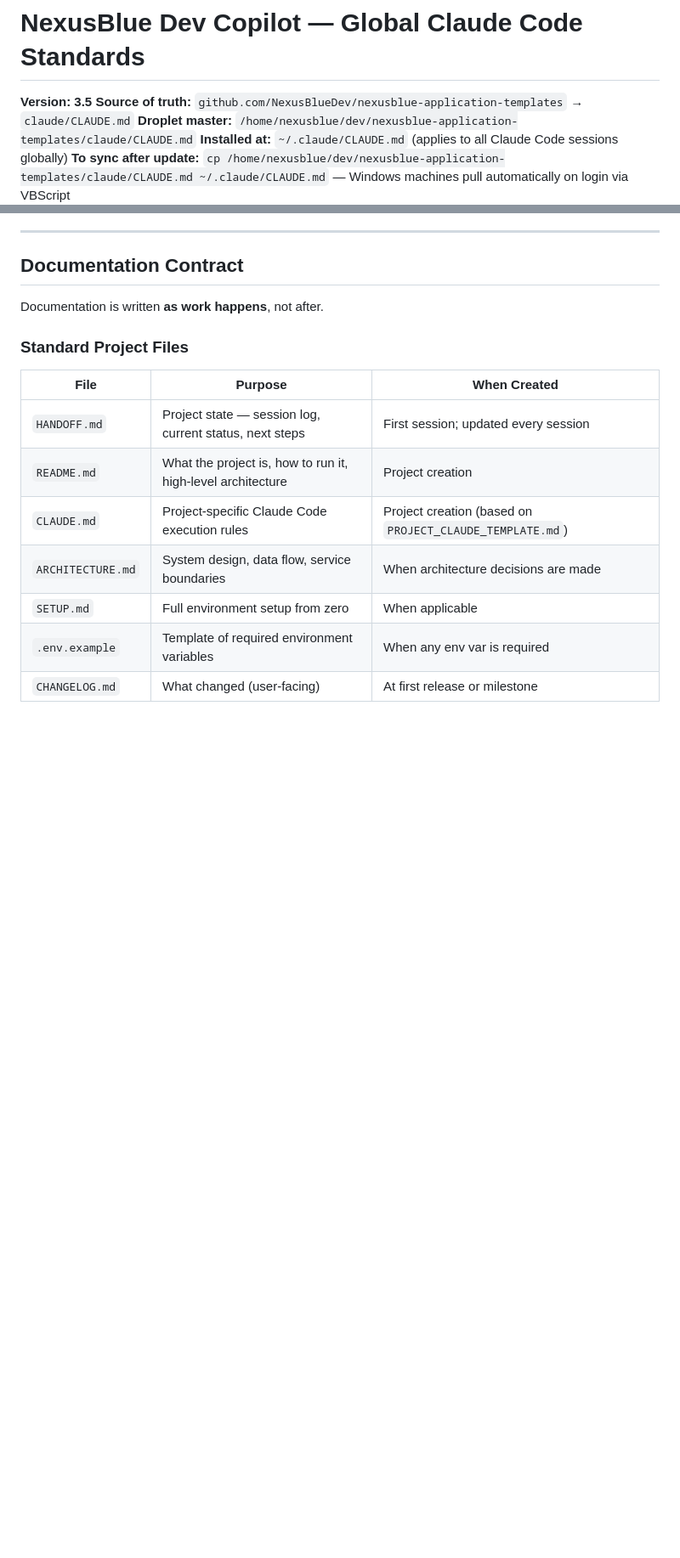
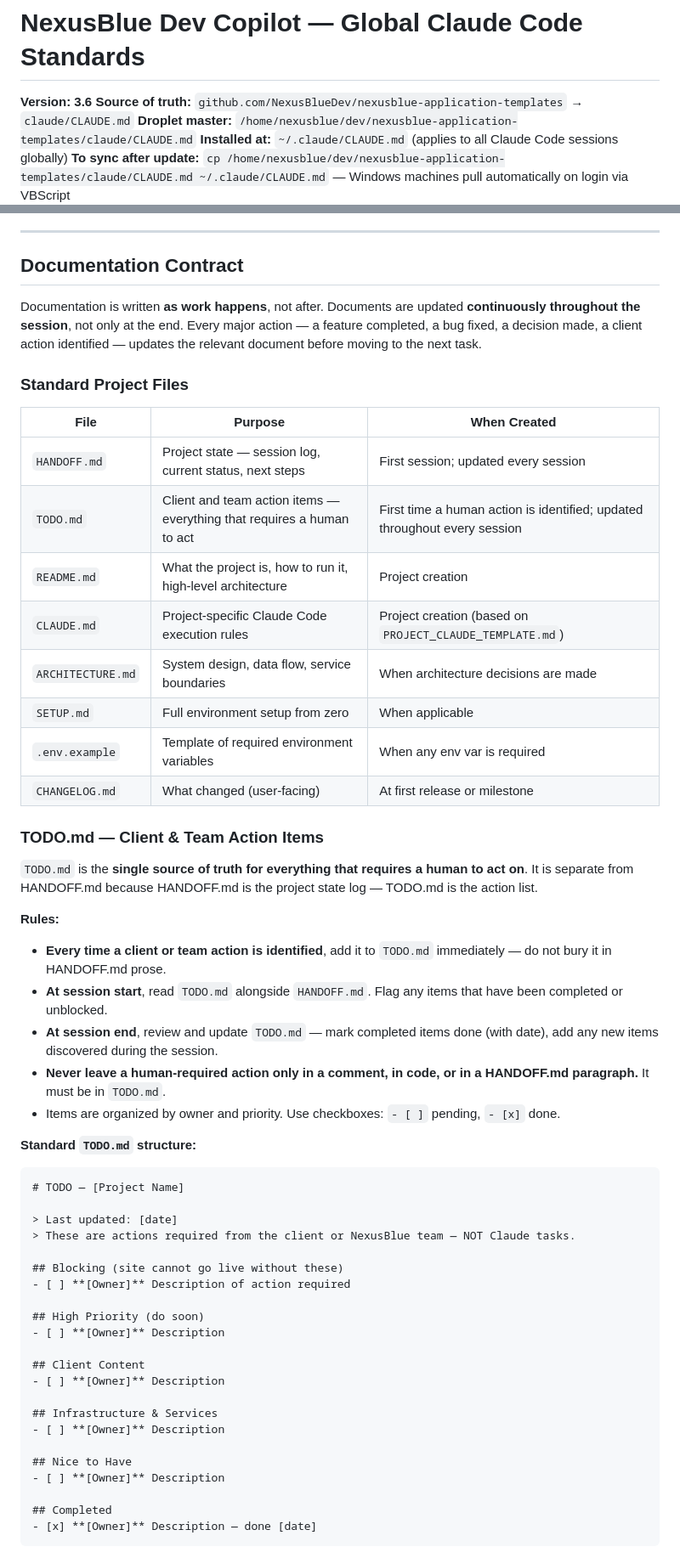
Before and after one commit to NexusBlueDev/nexusblue-application-templates, a Markdown page: claude/CLAUDE.md, 2 parts joined by grey strips. Shown at 85% size. GitHub-like rendering; blank space fills up the shorter version.

````diff
--- a/claude/CLAUDE.md
+++ b/claude/CLAUDE.md
@@ -1,6 +1,6 @@
 # NexusBlue Dev Copilot — Global Claude Code Standards
 
-**Version: 3.5**
+**Version: 3.6**
 **Source of truth:** `github.com/NexusBlueDev/nexusblue-application-templates` → `claude/CLAUDE.md`
 **Droplet master:** `/home/nexusblue/dev/nexusblue-application-templates/claude/CLAUDE.md`
 **Installed at:** `~/.claude/CLAUDE.md` (applies to all Claude Code sessions globally)
@@ -131,16 +134,56 @@ When the developer says "step by step" or "let me confirm before moving forward"
 
 ## Documentation Contract
 
-Documentation is written **as work happens**, not after.
+Documentation is written **as work happens**, not after. Documents are updated **continuously throughout the session**, not only at the end. Every major action — a feature completed, a bug fixed, a decision made, a client action identified — updates the relevant document before moving to the next task.
 
 ### Standard Project Files
 
 | File | Purpose | When Created |
 |------|---------|-------------|
 | `HANDOFF.md` | Project state — session log, current status, next steps | First session; updated every session |
+| `TODO.md` | Client and team action items — everything that requires a human to act | First time a human action is identified; updated throughout every session |
 | `README.md` | What the project is, how to run it, high-level architecture | Project creation |
 | `CLAUDE.md` | Project-specific Claude Code execution rules | Project creation (based on `PROJECT_CLAUDE_TEMPLATE.md`) |
 | `ARCHITECTURE.md` | System design, data flow, service boundaries | When architecture decisions are made |
 | `SETUP.md` | Full environment setup from zero | When applicable |
 | `.env.example` | Template of required environment variables | When any env var is required |
 | `CHANGELOG.md` | What changed (user-facing) | At first release or milestone |
+
+### TODO.md — Client & Team Action Items
+
+`TODO.md` is the **single source of truth for everything that requires a human to act on**. It is separate from HANDOFF.md because HANDOFF.md is the project state log — TODO.md is the action list.
+
+**Rules:**
+- **Every time a client or team action is identified**, add it to `TODO.md` immediately — do not bury it in HANDOFF.md prose.
+- **At session start**, read `TODO.md` alongside `HANDOFF.md`. Flag any items that have been completed or unblocked.
+- **At session end**, review and update `TODO.md` — mark completed items done (with date), add any new items discovered during the session.
+- **Never leave a human-required action only in a comment, in code, or in a HANDOFF.md paragraph.** It must be in `TODO.md`.
+- Items are organized by owner and priority. Use checkboxes: `- [ ]` pending, `- [x]` done.
+
+**Standard `TODO.md` structure:**
+
+```markdown
+# TODO — [Project Name]
+
+> Last updated: [date]
+> These are actions required from the client or NexusBlue team — NOT Claude tasks.
+
+## Blocking (site cannot go live without these)
+- [ ] **[Owner]** Description of action required
+
+## High Priority (do soon)
+- [ ] **[Owner]** Description
+
+## Client Content
+- [ ] **[Owner]** Description
+
+## Infrastructure & Services
+- [ ] **[Owner]** Description
+
+## Nice to Have
+- [ ] **[Owner]** Description
+
+## Completed
+- [x] **[Owner]** Description — done [date]
+```
+
````
Also changed, not shown: other parts of claude/CLAUDE.md (+27 -8 lines).
